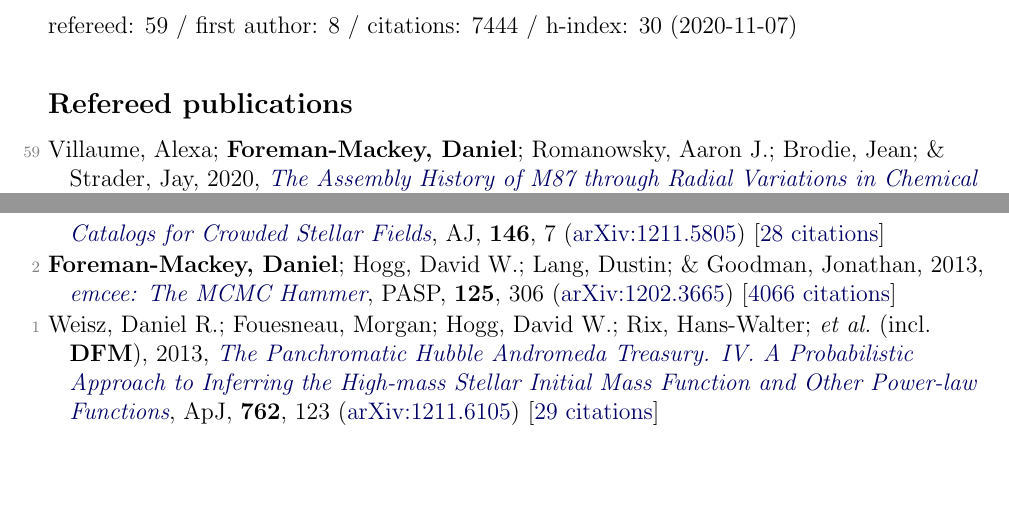
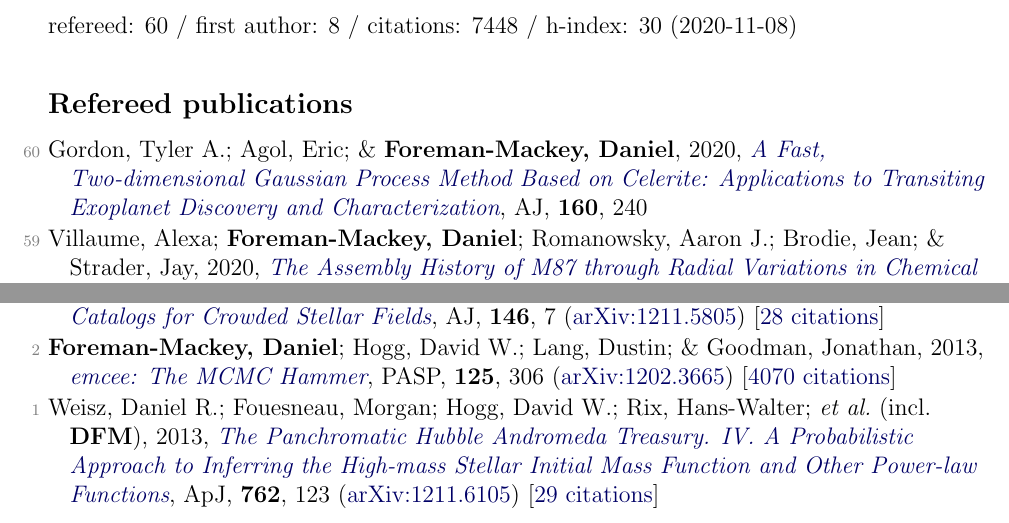
Before and after one commit to dfm/cv, a LaTeX document (pubs.tex, which reads pubs_ref.tex, pubs_summary.tex): two parts of pages 1 and 5 of 5, joined at a grey line, cut so that both start at the same text, the shorter picture padded with empty space. Compiled offline with pdfLaTeX.

Commit message:
updating pubs [ci skip]

```diff
--- a/pubs_ref.tex
+++ b/pubs_ref.tex
@@ -1,3 +1,5 @@
+\item[{\color{numcolor}\scriptsize60}] Gordon, Tyler A.; Agol, Eric; \& \textbf{Foreman-Mackey, Daniel}, 2020, \doi{10.3847/1538-3881/abbc16}{A Fast, Two-dimensional Gaussian Process Method Based on Celerite: Applications to Transiting Exoplanet Discovery and Characterization}, \aj, \textbf{160}, 240
+
 \item[{\color{numcolor}\scriptsize59}] Villaume, Alexa; \textbf{Foreman-Mackey, Daniel}; Romanowsky, Aaron J.; Brodie, Jean; \& Strader, Jay, 2020, \doi{10.3847/1538-4357/aba616}{The Assembly History of M87 through Radial Variations in Chemical Abundances of Its Field Star and Globular Cluster Populations}, \apj, \textbf{900}, 95 (\arxiv{2006.16280})
 
 \item[{\color{numcolor}\scriptsize58}] Angus, Ruth; Beane, Angus; Price-Whelan, Adrian M.; Newton, Elisabeth; \etal\ (incl.\ \textbf{DFM}), 2020, \doi{10.3847/1538-3881/ab91b2}{Exploring the Evolution of Stellar Rotation Using Galactic Kinematics}, \aj, \textbf{160}, 90 (\arxiv{2005.09387}) [\href{https://ui.adsabs.harvard.edu/abs/2020AJ....160...90A}{5 citations}]
@@ -112,6 +114,6 @@
 
 \item[{\color{numcolor}\scriptsize3}] Brewer, Brendon J.; \textbf{Foreman-Mackey, Daniel}; \& Hogg, David W., 2013, \doi{10.1088/0004-6256/146/1/7}{Probabilistic Catalogs for Crowded Stellar Fields}, \aj, \textbf{146}, 7 (\arxiv{1211.5805}) [\href{https://ui.adsabs.harvard.edu/abs/2013AJ....146....7B}{28 citations}]
 
-\item[{\color{numcolor}\scriptsize2}] \textbf{Foreman-Mackey, Daniel}; Hogg, David W.; Lang, Dustin; \& Goodman, Jonathan, 2013, \doi{10.1086/670067}{emcee: The MCMC Hammer}, \pasp, \textbf{125}, 306 (\arxiv{1202.3665}) [\href{https://ui.adsabs.harvard.edu/abs/2013PASP..125..306F}{4066 citations}]
+\item[{\color{numcolor}\scriptsize2}] \textbf{Foreman-Mackey, Daniel}; Hogg, David W.; Lang, Dustin; \& Goodman, Jonathan, 2013, \doi{10.1086/670067}{emcee: The MCMC Hammer}, \pasp, \textbf{125}, 306 (\arxiv{1202.3665}) [\href{https://ui.adsabs.harvard.edu/abs/2013PASP..125..306F}{4070 citations}]
 
 \item[{\color{numcolor}\scriptsize1}] Weisz, Daniel R.; Fouesneau, Morgan; Hogg, David W.; Rix, Hans-Walter; \etal\ (incl.\ \textbf{DFM}), 2013, \doi{10.1088/0004-637X/762/2/123}{The Panchromatic Hubble Andromeda Treasury. IV. A Probabilistic Approach to Inferring the High-mass Stellar Initial Mass Function and Other Power-law Functions}, \apj, \textbf{762}, 123 (\arxiv{1211.6105}) [\href{https://ui.adsabs.harvard.edu/abs/2013ApJ...762..123W}{29 citations}]
--- a/pubs_summary.tex
+++ b/pubs_summary.tex
@@ -1 +1 @@
-refereed: 59 / first author: 8 / citations: 7444 / h-index: 30 (2020-11-07)
+refereed: 60 / first author: 8 / citations: 7448 / h-index: 30 (2020-11-08)
```
Also changed, not shown: pubs_select.tex (+1 -1 lines), 1 other file.
